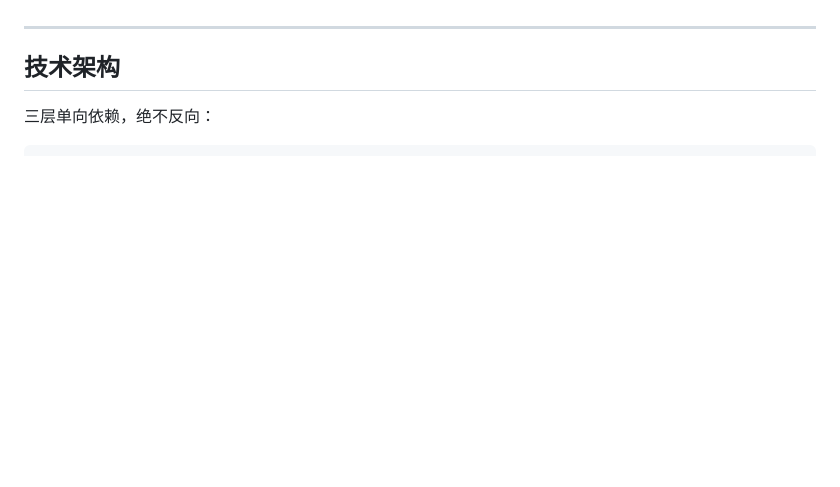
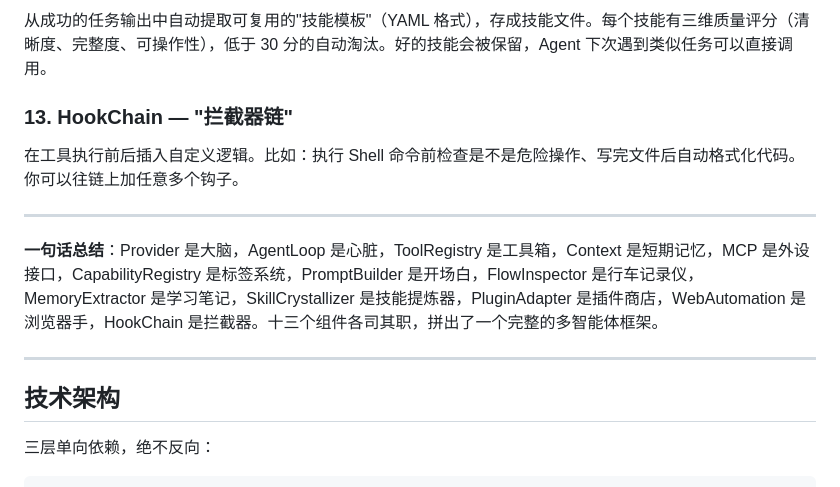
Before and after one commit to Yang1999code/controllable-agent, a Markdown page: README.md, the part around one of its changes. Rendered like a GitHub page; blank space fills up the shorter version.

Commit message:
docs: README 新增 13 核心组件白话介绍
- 13 个组件逐一白话解释（大脑/心脏/工具箱/外设接口...）
- 每个组件说明职责和设计参考
- 一句话总结串联全部组件

Co-Authored-By: Claude Opus 4.7 <noreply@anthropic.com>

```diff
--- a/README.md
+++ b/README.md
@@ -192,3 +250,12 @@ SkillCrystallizer 扫描回复文本
+从成功的任务输出中自动提取可复用的"技能模板"（YAML 格式），存成技能文件。每个技能有三维质量评分（清晰度、完整度、可操作性），低于 30 分的自动淘汰。好的技能会被保留，Agent 下次遇到类似任务可以直接调用。
+
+### 13. HookChain — "拦截器链"
+
+在工具执行前后插入自定义逻辑。比如：执行 Shell 命令前检查是不是危险操作、写完文件后自动格式化代码。你可以往链上加任意多个钩子。
+
+---
+
+**一句话总结**：Provider 是大脑，AgentLoop 是心脏，ToolRegistry 是工具箱，Context 是短期记忆，MCP 是外设接口，CapabilityRegistry 是标签系统，PromptBuilder 是开场白，FlowInspector 是行车记录仪，MemoryExtractor 是学习笔记，SkillCrystallizer 是技能提炼器，PluginAdapter 是插件商店，WebAutomation 是浏览器手，HookChain 是拦截器。十三个组件各司其职，拼出了一个完整的多智能体框架。
 
 ---
 
```
Also changed, not shown: other parts of README.md (+58 -0 lines).
